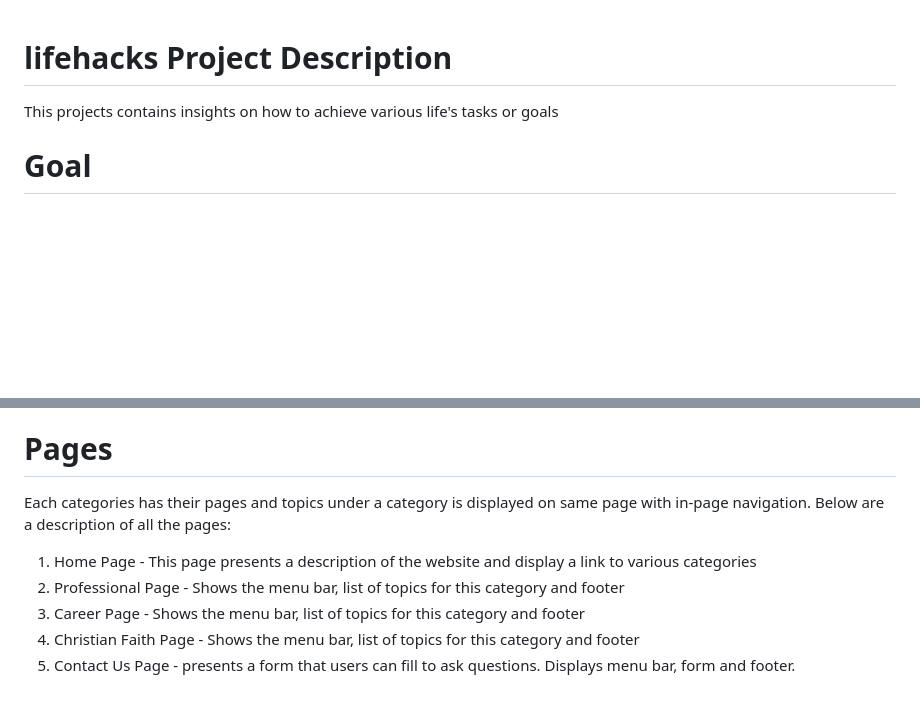
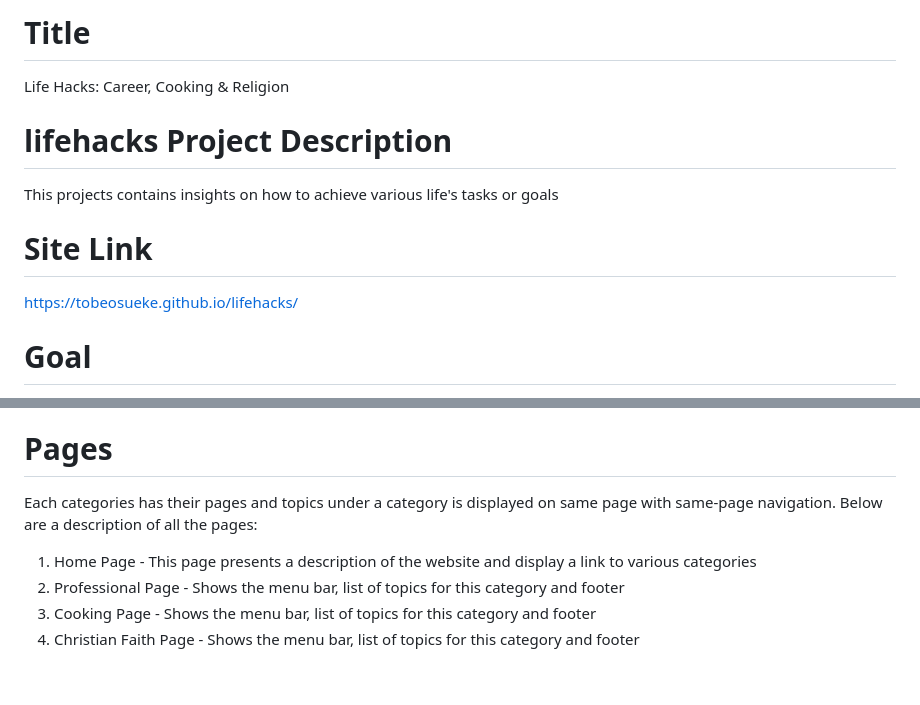
Before and after one commit to TobeOsueke/lifehacks, a Markdown page: README.md, 2 parts joined by grey strips. GitHub-like rendering; blank space fills up the shorter version.

```diff
--- a/README.md
+++ b/README.md
@@ -1,5 +1,11 @@
+# Title
+Life Hacks: Career, Cooking & Religion
+
 # lifehacks Project Description
 This projects contains insights on how to achieve various life's tasks or goals
+
+# Site Link
+https://tobeosueke.github.io/lifehacks/
 
 # Goal
 The goal of this project is to present a system that provides contents focusing on giving gudiance on how to performing various life tasks. The project contains external link
@@ -11,10 +17,9 @@ In this project you will find tips and guidances in three major category of life
 3. Regious - Christian Faith
 
 # Pages
-Each categories has their pages and topics under a category is displayed on same page with in-page navigation. Below are a description of all the pages:
+Each categories has their pages and topics under a category is displayed on same page with same-page navigation. Below are a description of all the pages:
 
 1. Home Page - This page presents a description of the website and display a link to various categories
 2. Professional Page - Shows the menu bar, list of topics for this category and footer
-3. Career Page - Shows the menu bar, list of topics for this category and footer
+3. Cooking Page - Shows the menu bar, list of topics for this category and footer
 4. Christian Faith Page - Shows the menu bar, list of topics for this category and footer
-5. Contact Us Page - presents a form that users can fill to ask questions. Displays menu bar, form and footer.
```
Also changed, not shown: img/career.png (added), img/cooking.png (added), 5 other files.
